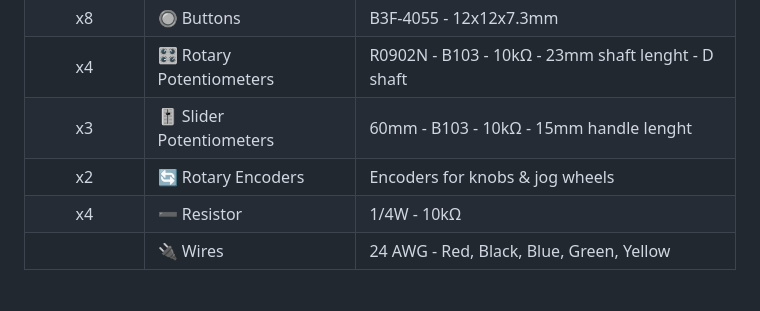
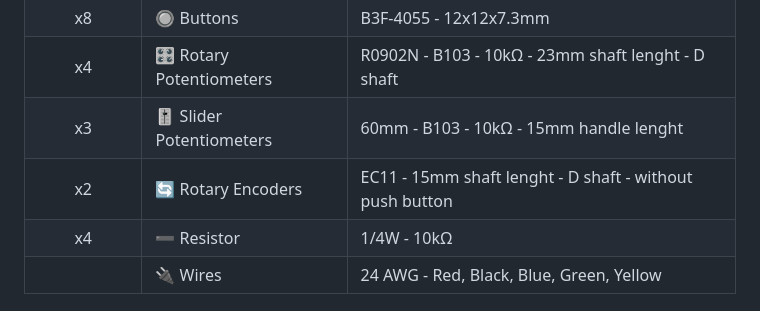
Before and after one commit to mandiclab/djc-diy, a Markdown page: README.md, the part around the change. GitHub-like rendering.

Commit message:
(readme) add exact rotary encoder spec

```diff
--- a/README.md
+++ b/README.md
@@ -51,7 +51,7 @@ Download latest stable release from **[releases](https://github.com/mandiclab/dj
 | x8 | 🔘 Buttons | B3F-4055 - 12x12x7.3mm |
 | x4 | 🎛️ Rotary Potentiometers | R0902N - B103 - 10kΩ - 23mm shaft lenght - D shaft |
 | x3 | 🎚️ Slider Potentiometers | 60mm - B103 - 10kΩ - 15mm handle lenght |
-| x2 | 🔄 Rotary Encoders | Encoders for knobs & jog wheels |
+| x2 | 🔄 Rotary Encoders | EC11 - 15mm shaft lenght - D shaft - without push button |
 | x4 | ➖ Resistor | 1/4W - 10kΩ |
 |  | 🔌 Wires | 24 AWG - Red, Black, Blue, Green, Yellow|
 
```
